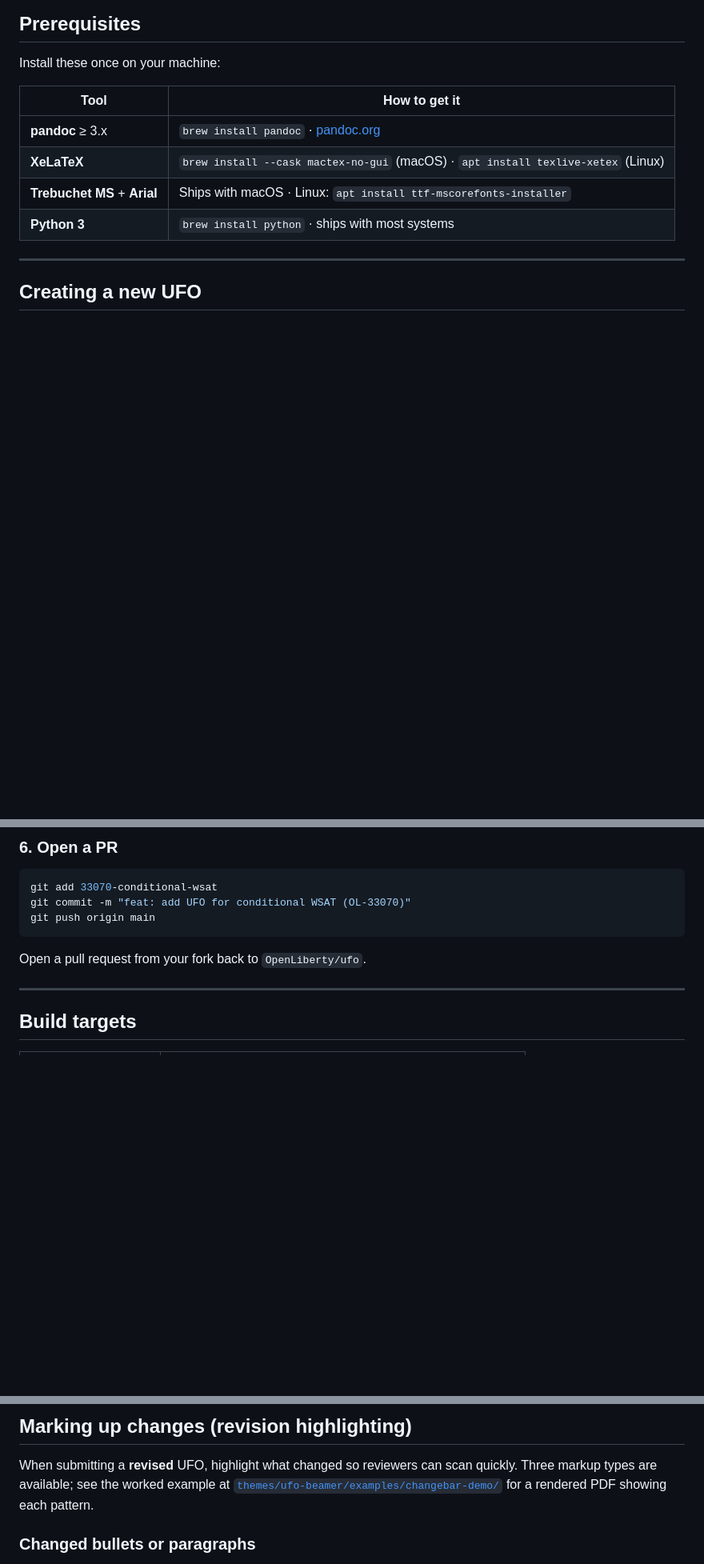
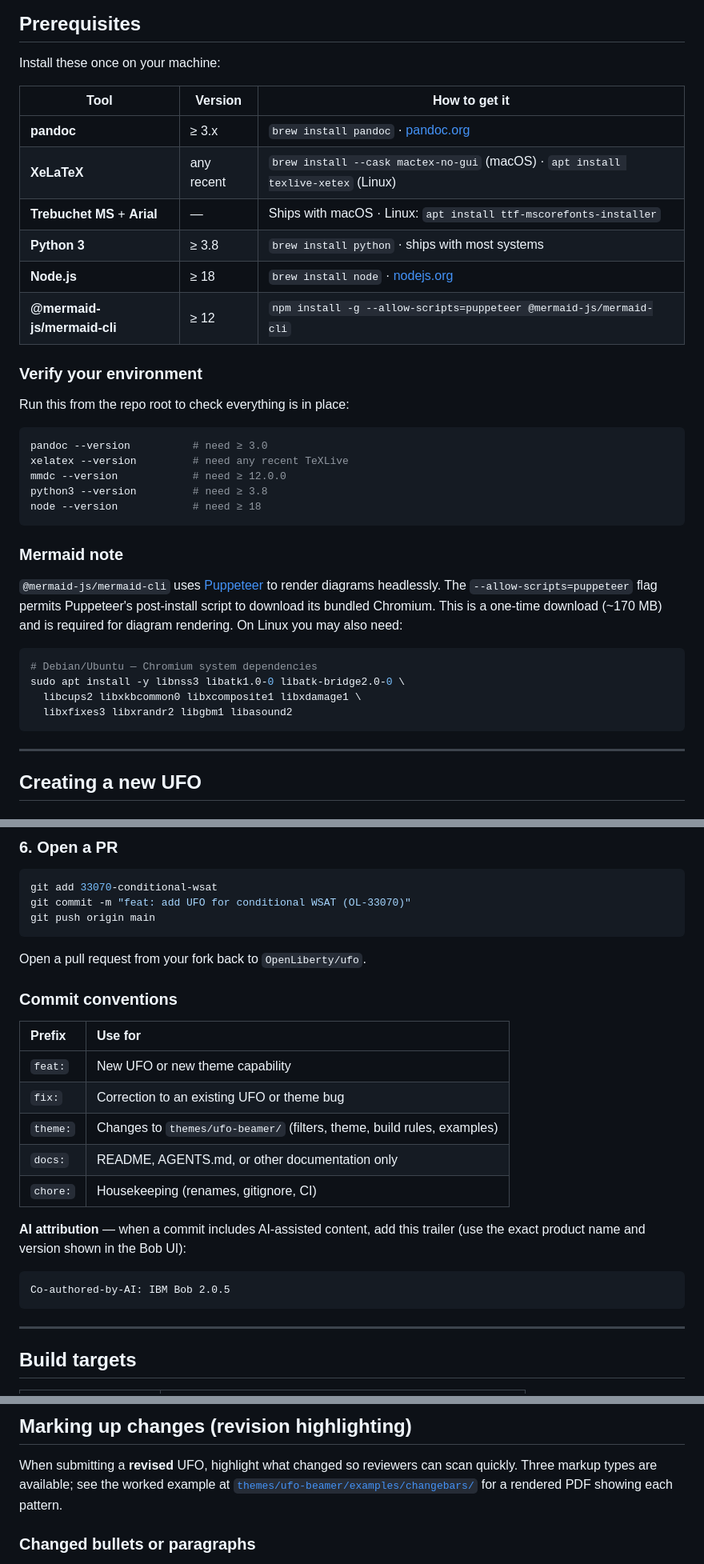
Before and after one commit to OpenLiberty/design-documents, a Markdown page: README.md, 3 parts joined by grey strips. Shown at 80% size. GitHub-like rendering; blank space fills up the shorter version.

````diff
--- a/README.md
+++ b/README.md
@@ -15,12 +15,40 @@ output/              ← built PDFs land here (gitignored)
 
 Install these once on your machine:
 
-| Tool | How to get it |
-|---|---|
-| **pandoc** ≥ 3.x | `brew install pandoc` · [pandoc.org](https://pandoc.org/installing.html) |
-| **XeLaTeX** | `brew install --cask mactex-no-gui` (macOS) · `apt install texlive-xetex` (Linux) |
-| **Trebuchet MS** + **Arial** | Ships with macOS · Linux: `apt install ttf-mscorefonts-installer` |
-| **Python 3** | `brew install python` · ships with most systems |
+| Tool | Version | How to get it |
+|---|---|---|
+| **pandoc** | ≥ 3.x | `brew install pandoc` · [pandoc.org](https://pandoc.org/installing.html) |
+| **XeLaTeX** | any recent | `brew install --cask mactex-no-gui` (macOS) · `apt install texlive-xetex` (Linux) |
+| **Trebuchet MS** + **Arial** | — | Ships with macOS · Linux: `apt install ttf-mscorefonts-installer` |
+| **Python 3** | ≥ 3.8 | `brew install python` · ships with most systems |
+| **Node.js** | ≥ 18 | `brew install node` · [nodejs.org](https://nodejs.org/) |
+| **@mermaid-js/mermaid-cli** | ≥ 12 | `npm install -g --allow-scripts=puppeteer @mermaid-js/mermaid-cli` |
+
+### Verify your environment
+
+Run this from the repo root to check everything is in place:
+
+```bash
+pandoc --version          # need ≥ 3.0
+xelatex --version         # need any recent TeXLive
+mmdc --version            # need ≥ 12.0.0
+python3 --version         # need ≥ 3.8
+node --version            # need ≥ 18
+```
+
+### Mermaid note
+
+`@mermaid-js/mermaid-cli` uses [Puppeteer](https://pptr.dev/) to render diagrams headlessly.
+The `--allow-scripts=puppeteer` flag permits Puppeteer's post-install script to download
+its bundled Chromium. This is a one-time download (~170 MB) and is required for diagram
+rendering. On Linux you may also need:
+
+```bash
+# Debian/Ubuntu — Chromium system dependencies
+sudo apt install -y libnss3 libatk1.0-0 libatk-bridge2.0-0 \
+  libcups2 libxkbcommon0 libxcomposite1 libxdamage1 \
+  libxfixes3 libxrandr2 libgbm1 libasound2
+```
 
 ---
 
@@ -105,6 +133,23 @@ git push origin main
 
 Open a pull request from your fork back to `OpenLiberty/ufo`.
 
+### Commit conventions
+
+| Prefix | Use for |
+|:-------|:--------|
+| `feat:` | New UFO or new theme capability |
+| `fix:` | Correction to an existing UFO or theme bug |
+| `theme:` | Changes to `themes/ufo-beamer/` (filters, theme, build rules, examples) |
+| `docs:` | README, AGENTS.md, or other documentation only |
+| `chore:` | Housekeeping (renames, gitignore, CI) |
+
+**AI attribution** — when a commit includes AI-assisted content, add this trailer
+(use the exact product name and version shown in the Bob UI):
+
+```
+Co-authored-by-AI: IBM Bob 2.0.5
+```
+
 ---
 
 ## Build targets
@@ -124,7 +169,7 @@ Open a pull request from your fork back to `OpenLiberty/ufo`.
 
 When submitting a **revised** UFO, highlight what changed so reviewers can scan quickly.
 Three markup types are available; see the worked example at
-[`themes/ufo-beamer/examples/changebar-demo/`](themes/ufo-beamer/examples/changebar-demo/)
+[`themes/ufo-beamer/examples/changebars/`](themes/ufo-beamer/examples/changebars/)
 for a rendered PDF showing each pattern.
 
 ### Changed bullets or paragraphs
````
Also changed, not shown: other parts of README.md (+42 -2 lines), AGENTS.md (+36 -0 lines).
